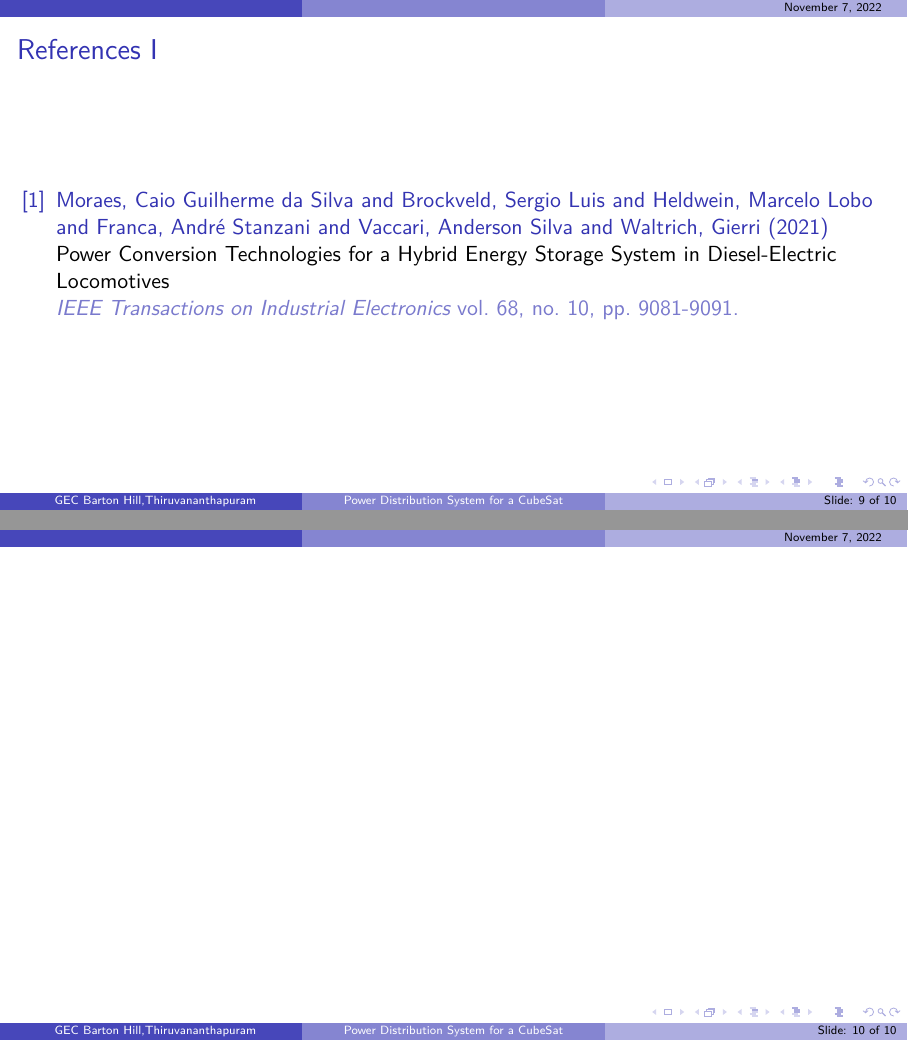
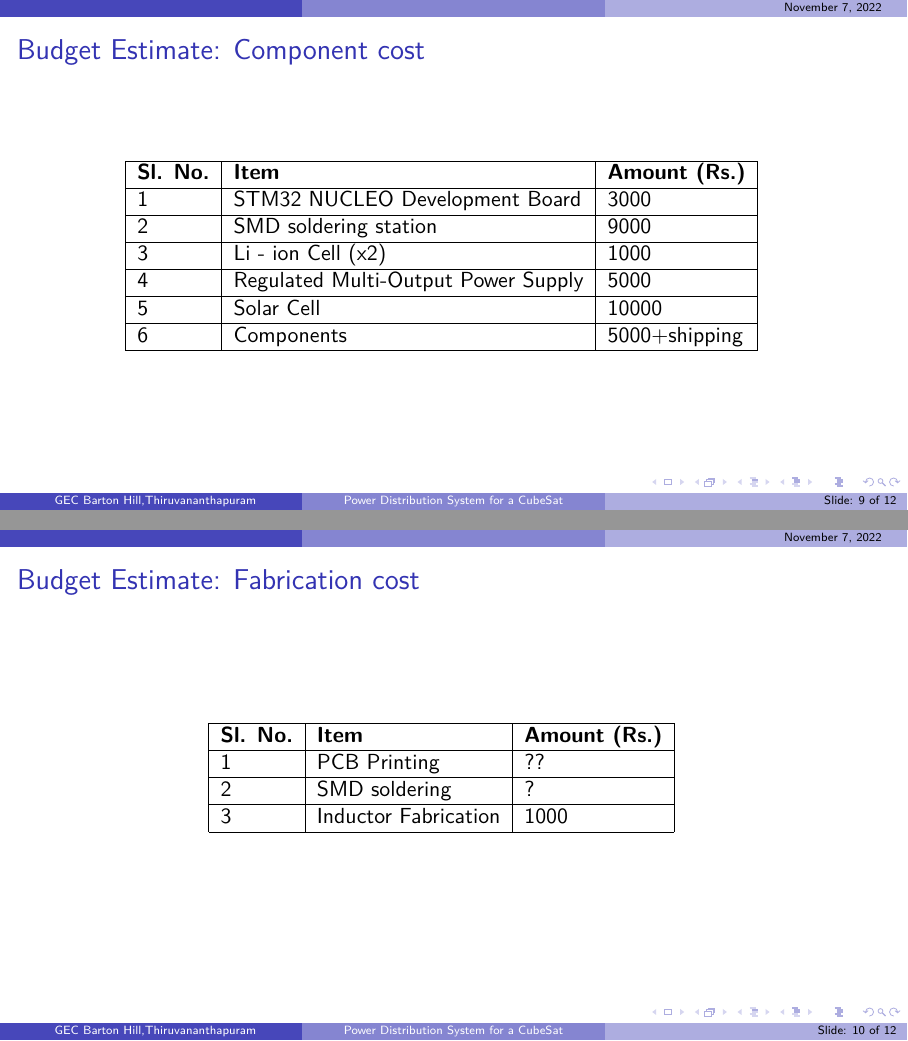
Before and after one commit to Cubesat-EPS-Project/project-ppt1-WIP, LaTeX slides (se ppt.tex): pages 9 and 10 of 10 before the commit and pages 9 and 10 of 12 after it, joined at a grey line. Compiled offline with pdfLaTeX.

Commit message:
Added budget estimation

```diff
--- a/se ppt.tex
+++ b/se ppt.tex
@@ -249,7 +249,38 @@
 
 
 
+\section{Budget Estimate: Component cost}
+\begin{frame}{Budget Estimate: Component cost}
 
+\begin{table}[]
+	\begin{tabular}{|l|l|l|l}
+		\cline{1-3}
+		\textbf{Sl. No.} & \textbf{Item}                       & \textbf{Amount (Rs.)} &  \\ \cline{1-3}
+		1                & STM32 NUCLEO Development Board      & 3000                  &  \\ \cline{1-3}
+		2                & SMD soldering station               & 9000                  &  \\ \cline{1-3}
+		3                & Li - ion Cell (x2)                  & 1000                  &  \\ \cline{1-3}
+		4                & Regulated Multi-Output Power Supply & 5000                  &  \\ \cline{1-3}
+		5                & Solar Cell                          & 10000                    &  \\ \cline{1-3}
+		6                & Components                          & 5000+shipping         &  \\ \cline{1-3}
+	\end{tabular}
+\end{table}
+
+
+
+\end{frame}
+
+\section{Budget Estimate: Fabrication cost}
+\begin{frame}{Budget Estimate: Fabrication cost}
+\begin{table}[]
+	\begin{tabular}{|l|l|l|l}
+		\cline{1-3}
+		\textbf{Sl. No.} & \textbf{Item}        & \textbf{Amount (Rs.)} &  \\ \cline{1-3}
+		1                & PCB Printing         & ??                    &  \\ \cline{1-3}
+		2                & SMD soldering        & ?                     &  \\ \cline{1-3}
+		3                & Inductor Fabrication & 1000                  &  \\ \cline{1-3}
+	\end{tabular}
+\end{table}
+\end{frame}
 
 
 \begin{frame}[allowframebreaks]{References}
```
Also changed, not shown: se ppt.pdf, se ppt.tex (32 more changed lines), 6 other files.
